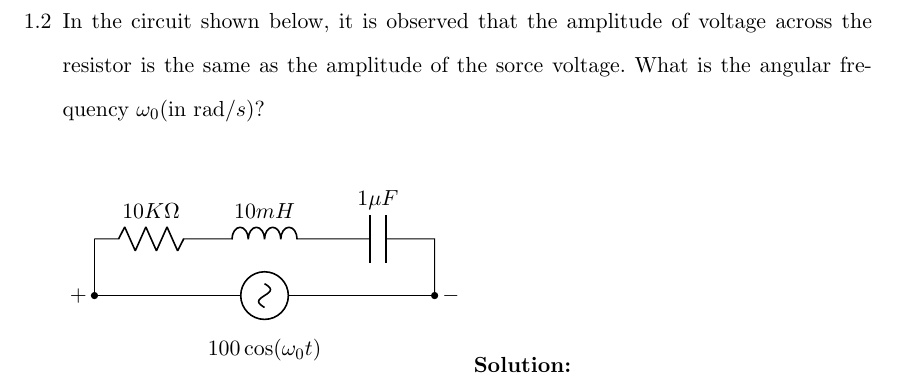
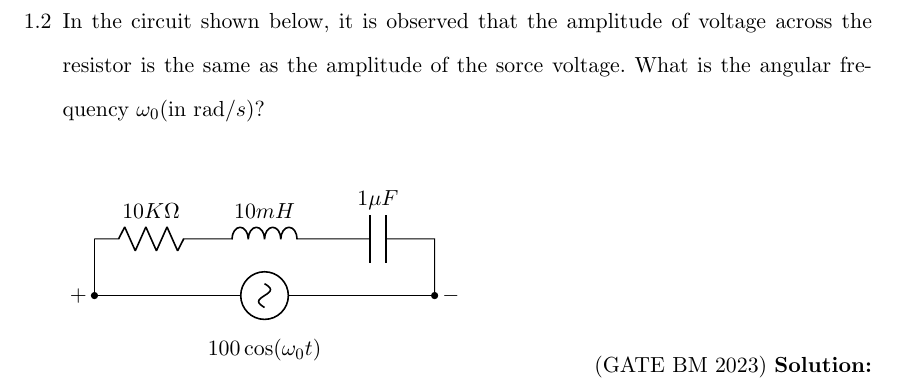
Before and after one commit to kmeghanasai/gate-signal, a LaTeX thesis (main.tex, which reads 2023/harmonics.tex): part of page 8 of 60, cut so that both start at the same text. Compiled offline with pdfLaTeX.

Commit message:
Update harmonics.tex

```diff
--- a/2023/harmonics.tex
+++ b/2023/harmonics.tex
@@ -10,7 +10,7 @@
     to[sV, l=$100\cos(\omega_0 t)$] (0,-1) -- (0,0)
     (0,-1) node[circ]{} node[left]{$+$}
     (6,-1) node[circ]{} node[right]{$-$};
-\end{circuitikz}
+\end{circuitikz} \hfill(GATE BM 2023)
 \solution
 \newpage
 \end{enumerate}
```
